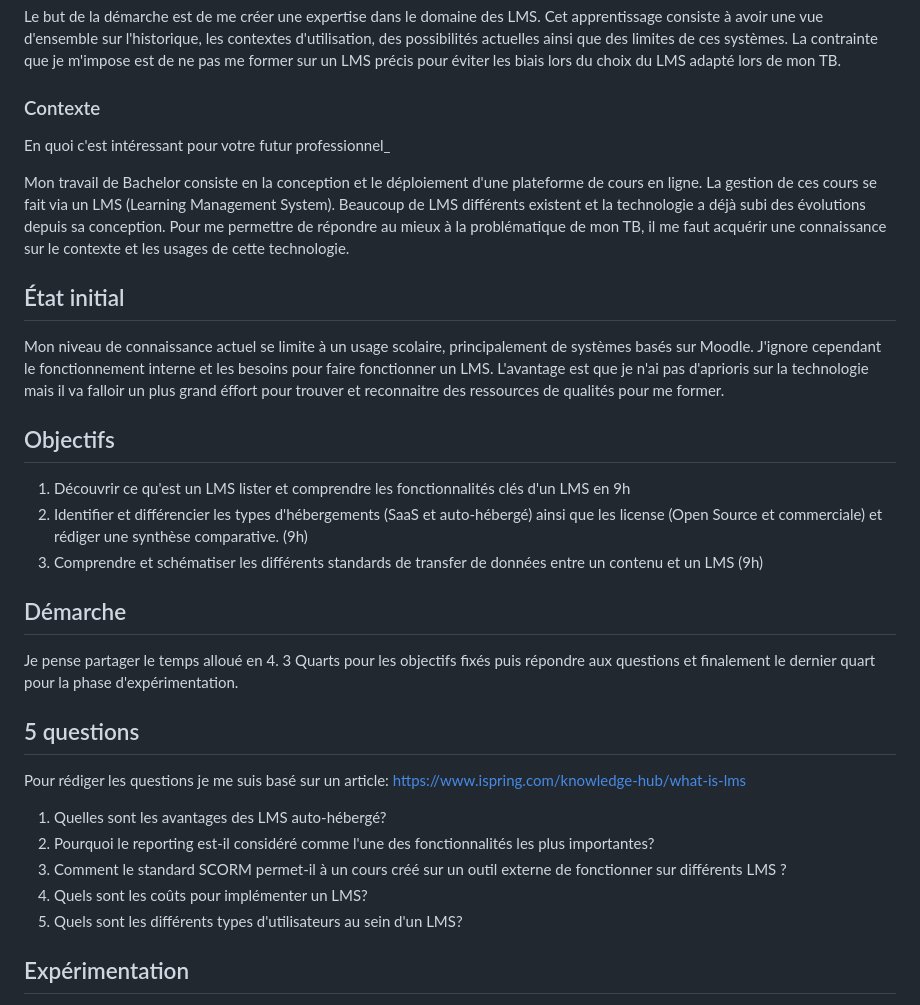
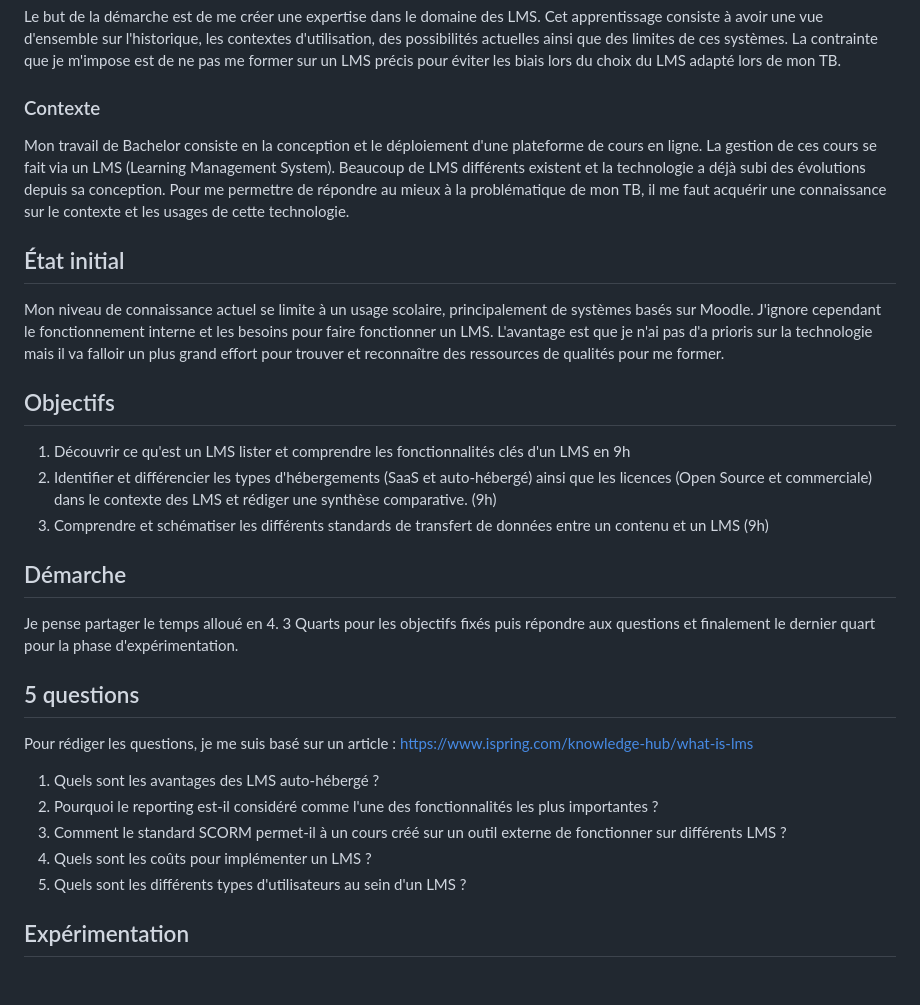
Before and after one commit to AgatheMakumbi/slides-appro-medias-2026, a Markdown page: rendus/m52_rurangirwa_vincent.md, the part around the change. Drawn GitHub-style; blank space fills up the shorter version.

Commit message:
Orthographe

```diff
--- a/rendus/m52_rurangirwa_vincent.md
+++ b/rendus/m52_rurangirwa_vincent.md
@@ -8,34 +8,31 @@ Le but de la démarche est de me créer une expertise dans le domaine des LMS. C
 
 ### Contexte
 
-En quoi c'est intéressant pour votre futur professionnel_
-
 Mon travail de Bachelor consiste en la conception et le déploiement d'une plateforme de cours en ligne. La gestion de ces cours se fait via un LMS (Learning Management System). Beaucoup de LMS différents existent et la technologie a déjà subi des évolutions depuis sa conception. Pour me permettre de répondre au mieux à la problématique de mon TB, il me faut acquérir une connaissance sur le contexte et les usages de cette technologie.
 
 ## État initial
 
 Mon niveau de connaissance actuel se limite à un usage scolaire, principalement de systèmes basés sur Moodle. J'ignore cependant le fonctionnement interne et les besoins pour faire fonctionner un LMS.
-L'avantage est que je n'ai pas d'aprioris sur la technologie mais il va falloir un plus grand éffort pour trouver et reconnaitre des ressources de qualités pour me former.
+L'avantage est que je n'ai pas d'a prioris sur la technologie mais il va falloir un plus grand effort pour trouver et reconnaître des ressources de qualités pour me former.
 
 ## Objectifs
 
-
 1. Découvrir ce qu'est un LMS lister et comprendre les fonctionnalités clés d'un LMS en 9h
-2. Identifier et différencier les types d'hébergements (SaaS et auto-hébergé) ainsi que les license (Open Source et commerciale) et rédiger une synthèse comparative. (9h)
-3. Comprendre et schématiser les différents standards de transfer de données entre un contenu et un LMS (9h)
+2. Identifier et différencier les types d'hébergements (SaaS et auto-hébergé) ainsi que les licences (Open Source et commerciale) dans le contexte des LMS et rédiger une synthèse comparative. (9h)
+3. Comprendre et schématiser les différents standards de transfert de données entre un contenu et un LMS (9h)
 
 ## Démarche
 
 Je pense partager le temps alloué en 4. 3 Quarts pour les objectifs fixés puis répondre aux questions et finalement le dernier quart pour la phase d'expérimentation.
 
 ## 5 questions
-Pour rédiger les questions je me suis basé sur un article: https://www.ispring.com/knowledge-hub/what-is-lms
+Pour rédiger les questions, je me suis basé sur un article : https://www.ispring.com/knowledge-hub/what-is-lms
 
-1. Quelles sont les avantages des LMS auto-hébergé?
-2. Pourquoi le reporting est-il considéré comme l'une des fonctionnalités les plus importantes?
+1. Quels sont les avantages des LMS auto-hébergé ?
+2. Pourquoi le reporting est-il considéré comme l'une des fonctionnalités les plus importantes ?
 3. Comment le standard SCORM permet-il à un cours créé sur un outil externe de fonctionner sur différents LMS ?
-4. Quels sont les coûts pour implémenter un LMS?
-5. Quels sont les différents types d'utilisateurs au sein d'un LMS?
+4. Quels sont les coûts pour implémenter un LMS ?
+5. Quels sont les différents types d'utilisateurs au sein d'un LMS ?
 
 ## Expérimentation
 
```
